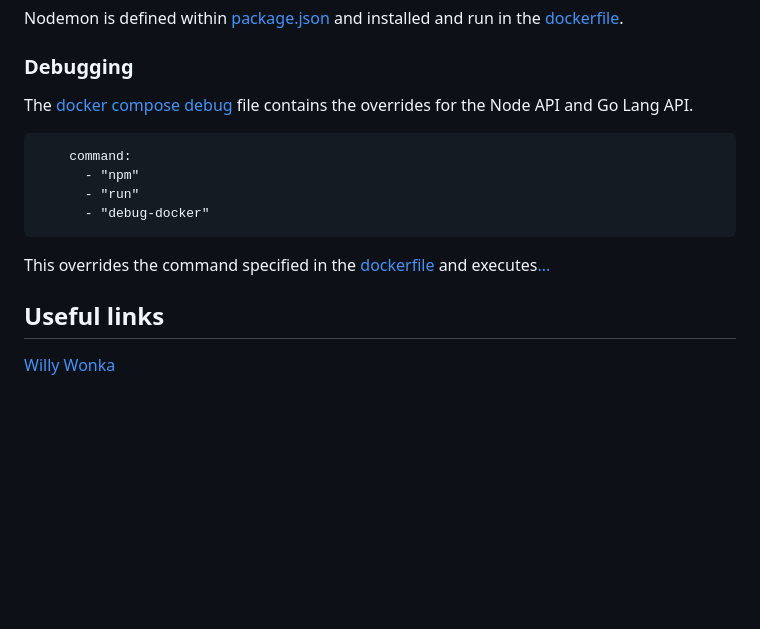
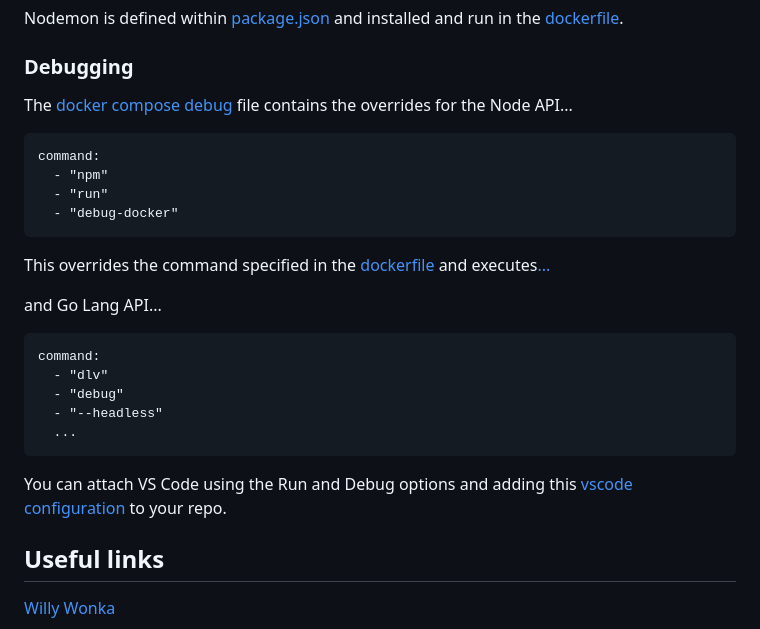
Before and after one commit to heathen1878/Docker, a Markdown page: readme.md, the part around the change. Drawn GitHub-style; blank space fills up the shorter version.

Commit message:
Documentation update

````diff
--- a/readme.md
+++ b/readme.md
@@ -749,17 +749,29 @@ Nodemon is defined within [package.json](./projects/devops_directive_web_app/api
 
 ### Debugging
 
-The [docker compose debug](./projects/devops_directive_web_app/docker-compose-debug.yml) file contains the overrides for the Node API and Go Lang API.
+The [docker compose debug](./projects/devops_directive_web_app/docker-compose-debug.yml) file contains the overrides for the Node API...
 
 ```docker
-    command:
-      - "npm"
-      - "run"
-      - "debug-docker"
+command:
+  - "npm"
+  - "run"
+  - "debug-docker"
 ```
 
 This overrides the command specified in the [dockerfile](./projects/devops_directive_web_app/api_node/dockerfile#L20) and executes[...](./projects/devops_directive_web_app/api_node/package.json#L9)
 
+and Go Lang API...
+
+```docker
+command:
+  - "dlv"
+  - "debug"
+  - "--headless"
+  ...
+```
+
+You can attach VS Code using the Run and Debug options and adding this [vscode configuration](.vscode/launch.json) to your repo.
+
 ## Useful links
 
 [Willy Wonka](https://www.youtube.com/watch?v=GsLZz8cZCzc)
````
